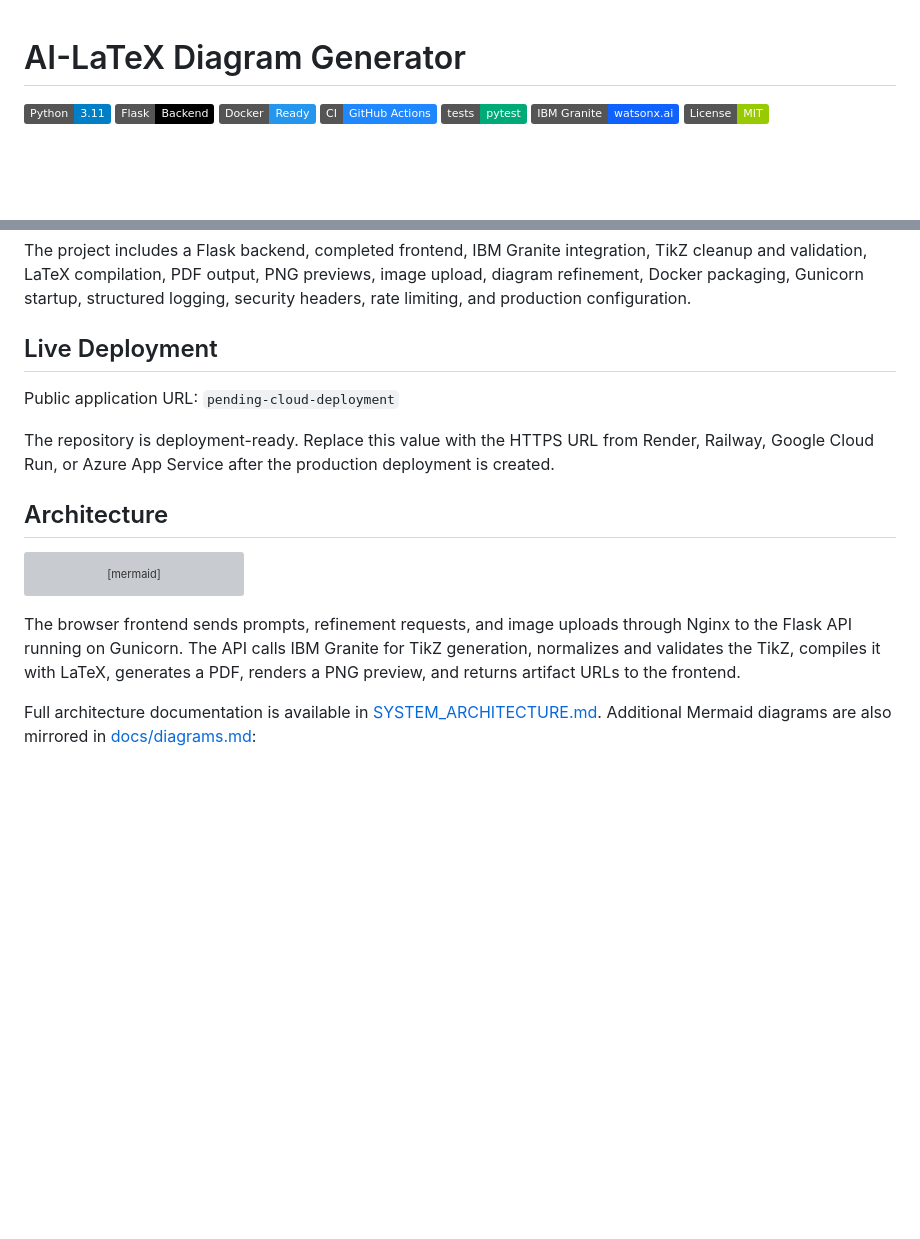
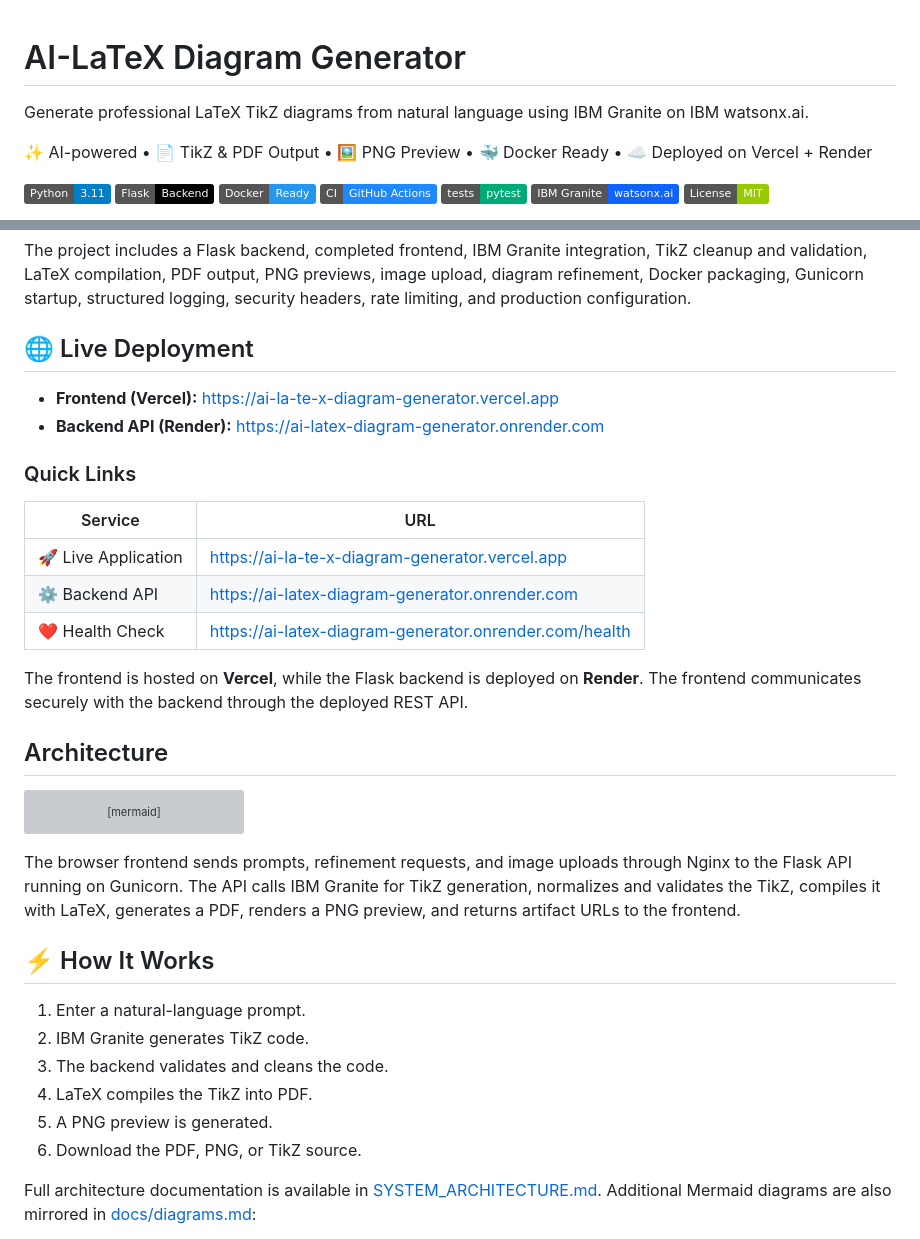
Before and after one commit to jashodhaborana09/AI-LaTeX-Diagram-Generator, a Markdown page: README.md, 2 parts joined by grey strips. Drawn GitHub-style; badges without logos; blank space fills up the shorter version; grey boxes are pictures that could not be loaded.

Commit message:
docs: update README with live deployment links and project improvements

````diff
--- a/README.md
+++ b/README.md
@@ -1,4 +1,7 @@
 # AI-LaTeX Diagram Generator
+Generate professional LaTeX TikZ diagrams from natural language using IBM Granite on IBM watsonx.ai.
+
+✨ AI-powered • 📄 TikZ & PDF Output • 🖼 PNG Preview • 🐳 Docker Ready • ☁️ Deployed on Vercel + Render
 
 ![Python](https://img.shields.io/badge/Python-3.11-blue)
 ![Flask](https://img.shields.io/badge/Flask-Backend-black)
@@ -12,12 +18,20 @@ Generate publication-ready LaTeX TikZ diagrams from natural-language prompts usi
 
 The project includes a Flask backend, completed frontend, IBM Granite integration, TikZ cleanup and validation, LaTeX compilation, PDF output, PNG previews, image upload, diagram refinement, Docker packaging, Gunicorn startup, structured logging, security headers, rate limiting, and production configuration.
 
-## Live Deployment
+## 🌐 Live Deployment
 
-Public application URL: `pending-cloud-deployment`
+- **Frontend (Vercel):** https://ai-la-te-x-diagram-generator.vercel.app
+- **Backend API (Render):** https://ai-latex-diagram-generator.onrender.com
 
-The repository is deployment-ready. Replace this value with the HTTPS URL from Render, Railway, Google Cloud Run, or Azure App Service after the production deployment is created.
+### Quick Links
 
+| Service | URL |
+|---------|-----|
+| 🚀 Live Application | https://ai-la-te-x-diagram-generator.vercel.app |
+| ⚙️ Backend API | https://ai-latex-diagram-generator.onrender.com |
+| ❤️ Health Check | https://ai-latex-diagram-generator.onrender.com/health |
+
+The frontend is hosted on **Vercel**, while the Flask backend is deployed on **Render**. The frontend communicates securely with the backend through the deployed REST API.
 ## Architecture
 
 ```mermaid
@@ -33,6 +47,14 @@ flowchart TD
 ```
 
 The browser frontend sends prompts, refinement requests, and image uploads through Nginx to the Flask API running on Gunicorn. The API calls IBM Granite for TikZ generation, normalizes and validates the TikZ, compiles it with LaTeX, generates a PDF, renders a PNG preview, and returns artifact URLs to the frontend.
+## ⚡ How It Works
+
+1. Enter a natural-language prompt.
+2. IBM Granite generates TikZ code.
+3. The backend validates and cleans the code.
+4. LaTeX compiles the TikZ into PDF.
+5. A PNG preview is generated.
+6. Download the PDF, PNG, or TikZ source.
 
 Full architecture documentation is available in [SYSTEM_ARCHITECTURE.md](SYSTEM_ARCHITECTURE.md). Additional Mermaid diagrams are also mirrored in [docs/diagrams.md](docs/diagrams.md):
 
````
Also changed, not shown: other parts of README.md (+3 -0 lines).
